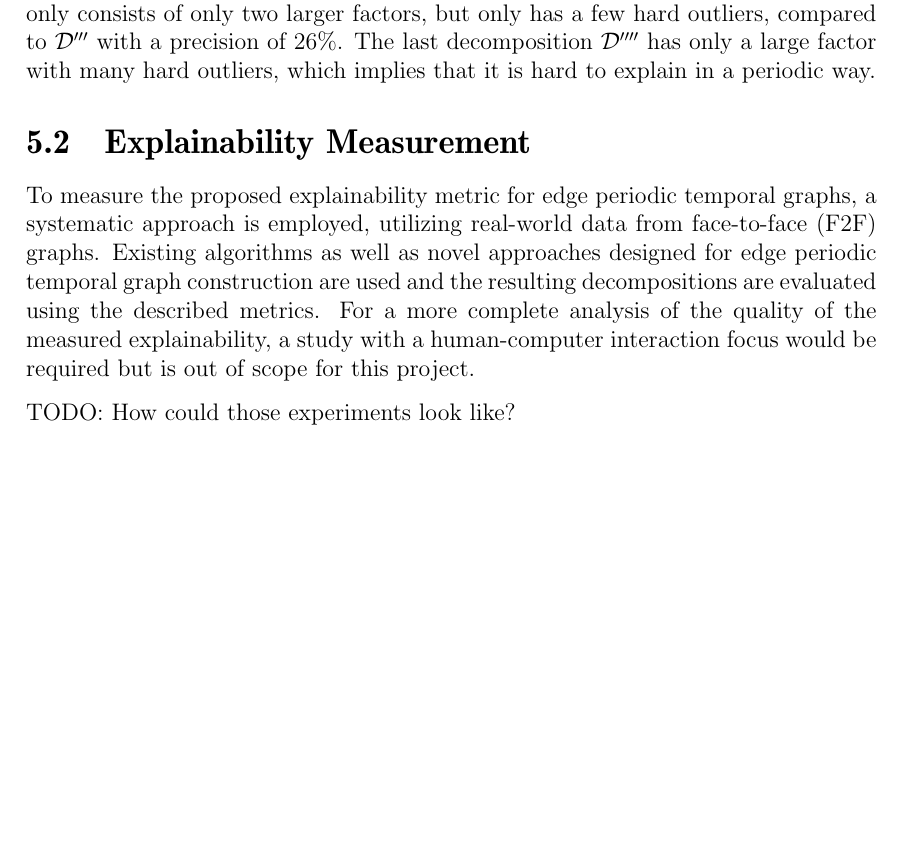
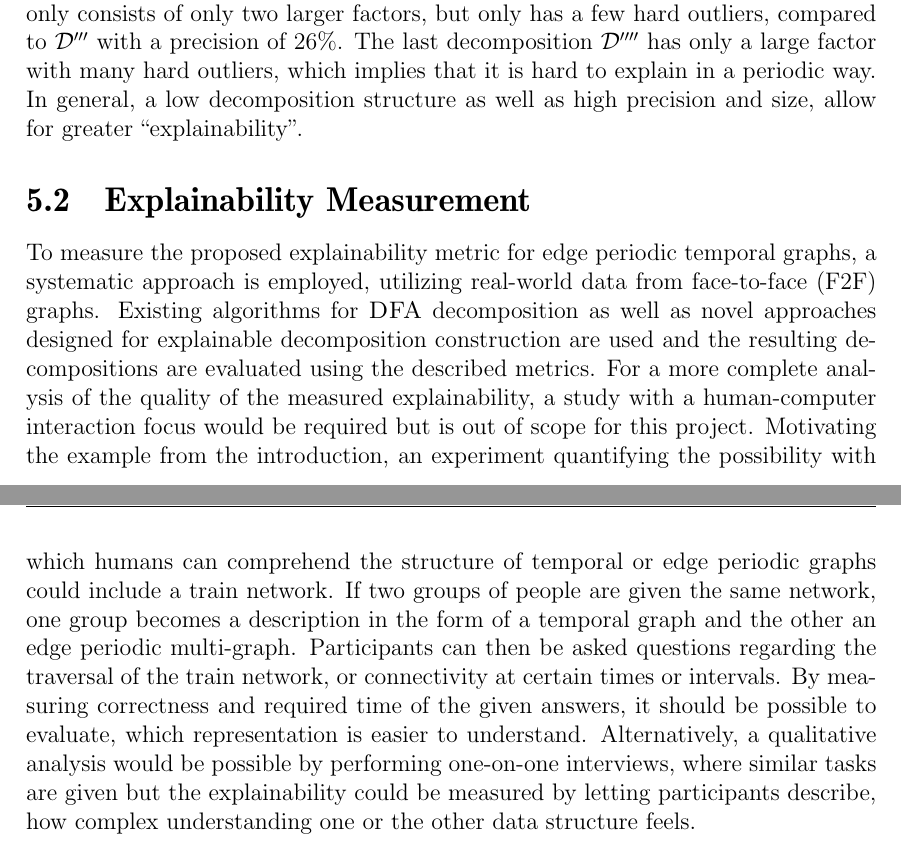
Before and after one commit to fierg/ept-graph, a LaTeX thesis (thesis/thesis.tex, which reads thesis/src/explainability.tex): part of page 19 of 37 before the commit and two parts of pages 19 and 20 of 38 after it, the two joined at a grey line, cut so that both start at the same text, the shorter picture padded with empty space. Compiled offline with pdfLaTeX.

Commit message:
Thesis: added example experiments for explainability measurment with human interaction

```diff
--- a/thesis/src/explainability.tex
+++ b/thesis/src/explainability.tex
@@ -59,11 +59,15 @@ $\mathcal{D}'$ is similarly well decomposed, with a small decomposition structur
 Although it has slightly larger factors, there might be a benefit in having more factors with different sizes when extracting semantic meaning.
 $\mathcal{D}''$ only consists of only two larger factors, but only has a few hard outliers, compared to $\mathcal{D}'''$ with a precision of 26\%.
 The last decomposition $\mathcal{D}''''$ has only a large factor with many hard outliers, which implies that it is hard to explain in a periodic way.
+In general, a low decomposition structure as well as high precision and size, allow for greater \enquote{explainability}.
 
 \section{Explainability Measurement}
 
 To measure the proposed explainability metric for edge periodic temporal graphs, a systematic approach is employed, utilizing real-world data from face-to-face (F2F) graphs.
-Existing algorithms as well as novel approaches designed for edge periodic temporal graph construction are used and the resulting decompositions are evaluated using the described metrics.
+Existing algorithms for \DFA decomposition as well as novel approaches designed for explainable decomposition construction are used and the resulting decompositions are evaluated using the described metrics.
 For a more complete analysis of the quality of the measured explainability, a study with a human-computer interaction focus would be required but is out of scope for this project.
-
-TODO: How could those experiments look like?
+Motivating the example from the introduction, an experiment quantifying the possibility with which humans can comprehend the structure of temporal or edge periodic graphs could include a train network.
+If two groups of people are given the same network, one group becomes a description in the form of a temporal graph and the other an edge periodic multi-graph.
+Participants can then be asked questions regarding the traversal of the train network, or connectivity at certain times or intervals.
+By measuring correctness and required time of the given answers, it should be possible to evaluate, which representation is easier to understand.
+Alternatively, a qualitative analysis would be possible by performing one-on-one interviews, where similar tasks are given but the explainability could be measured by letting participants describe, how complex understanding one or the other data structure feels.
```
Also changed, not shown: thesis/src/explainability.tex (2 more changed lines).
